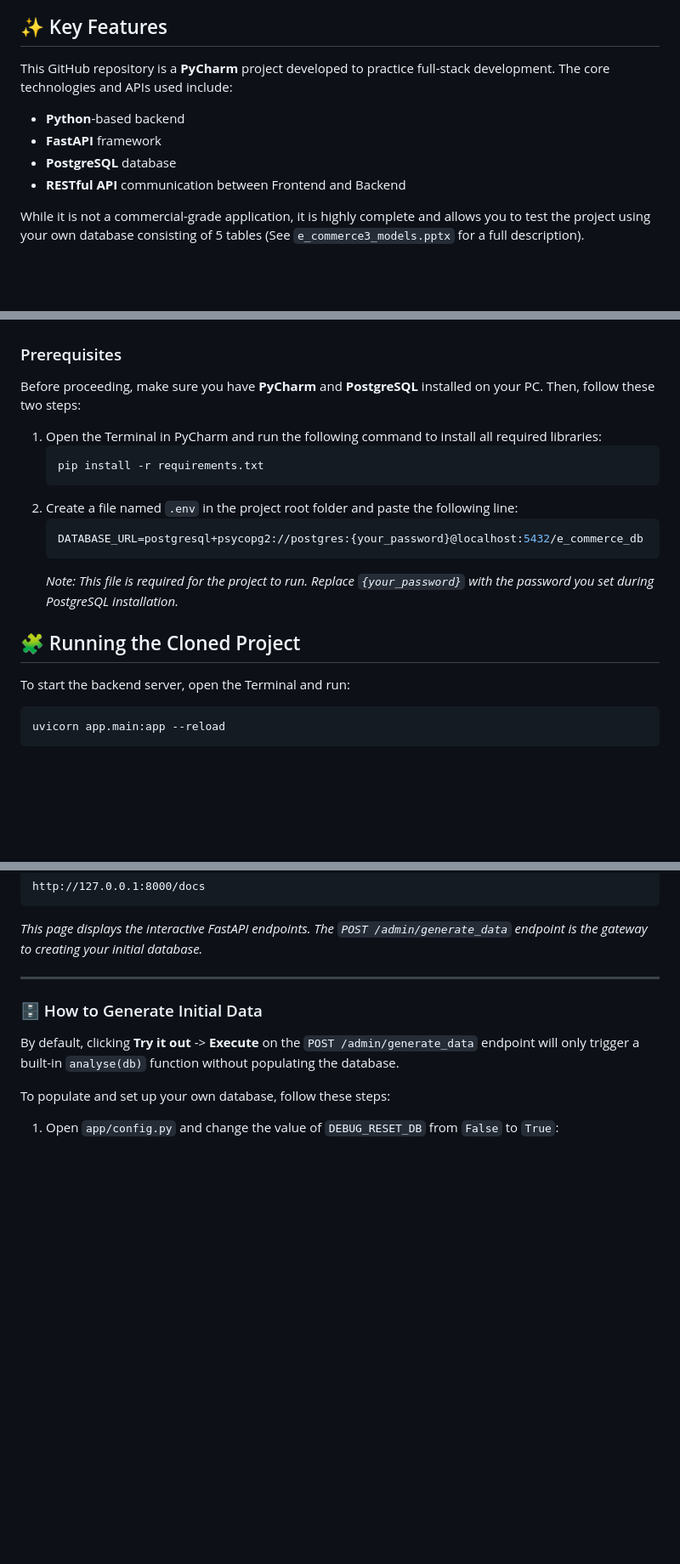
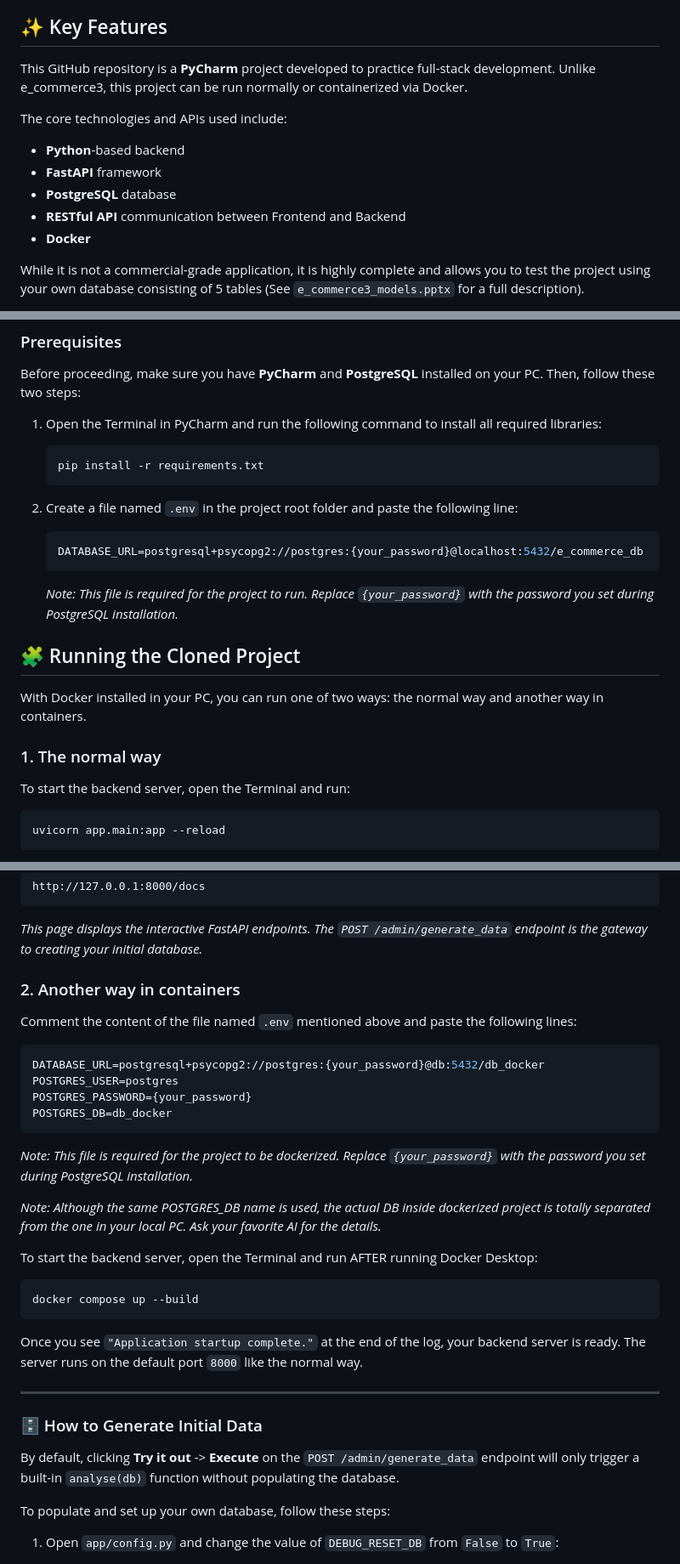
Before and after one commit to generateNscore/e_commerce5_docker, a Markdown page: README.MD, 3 parts joined by grey strips. Shown at 85% size. Rendered like a GitHub page; blank space fills up the shorter version.

````diff
--- a/README.MD
+++ b/README.MD
@@ -5,12 +5,15 @@ e_commerce3
 ## ✨ Key Features
 
 This GitHub repository is a **PyCharm** project developed to practice full-stack development.
+Unlike e_commerce3, this project can be run normally or containerized via Docker.
+
 The core technologies and APIs used include:
 
 * **Python**-based backend
 * **FastAPI** framework
 * **PostgreSQL** database
 * **RESTful API** communication between Frontend and Backend
+* **Docker**
 
 While it is not a commercial-grade application, it is highly complete and allows you to test the project using your own database consisting of 5 tables (See `e_commerce3_models.pptx` for a full description).
 
@@ -31,12 +34,17 @@ Before proceeding, make sure you have **PyCharm** and **PostgreSQL** installed o
    pip install -r requirements.txt
    ```
 2. Create a file named `.env` in the project root folder and paste the following line:
+
    ```env
    DATABASE_URL=postgresql+psycopg2://postgres:{your_password}@localhost:5432/e_commerce_db
    ```
    *Note: This file is required for the project to run. Replace `{your_password}` with the password you set during PostgreSQL installation.*
 
 ## 🧩 Running the Cloned Project
+
+With Docker installed in your PC, you can run one of two ways: the normal way and another way in containers.
+
+### 1. The normal way
 
 To start the backend server, open the Terminal and run:
 
@@ -64,6 +72,29 @@ http://127.0.0.1:8000/docs
 ```
 
 *This page displays the interactive FastAPI endpoints. The `POST /admin/generate_data` endpoint is the gateway to creating your initial database.*
+
+### 2. Another way in containers
+
+Comment the content of the file named `.env` mentioned above and paste the following lines:
+
+```env
+DATABASE_URL=postgresql+psycopg2://postgres:{your_password}@db:5432/db_docker
+POSTGRES_USER=postgres
+POSTGRES_PASSWORD={your_password}
+POSTGRES_DB=db_docker
+```
+*Note: This file is required for the project to be dockerized. Replace `{your_password}` with the password you set during PostgreSQL installation.*
+
+*Note: Although the same POSTGRES_DB name is used, the actual DB inside dockerized project is totally separated from the one in your local PC. Ask your favorite AI for the details.*
+
+To start the backend server, open the Terminal and run AFTER running Docker Desktop:
+
+```bash
+docker compose up --build
+```
+
+Once you see `"Application startup complete."` at the end of the log, your backend server is ready. The server runs on the default port `8000` like the normal way.
+
 
 ---
 
````
